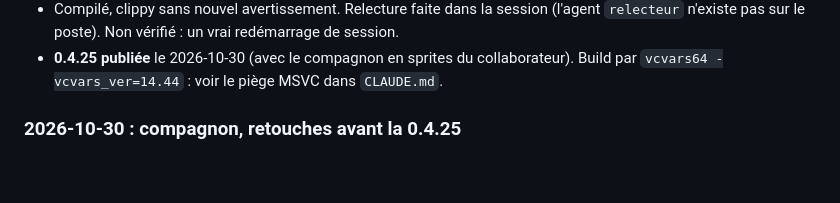
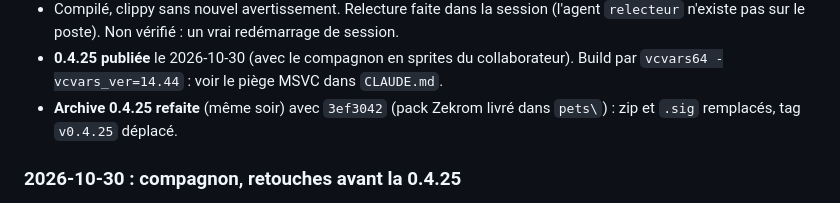
Before and after one commit to tidic84/caelestia-windows, a Markdown page: docs/dev/ETAT.md, the part around the change. GitHub-like rendering; blank space fills up the shorter version.

```diff
--- a/docs/dev/ETAT.md
+++ b/docs/dev/ETAT.md
@@ -66,6 +66,8 @@ le profil puis `pets\` à côté de `ilot.exe` (profil prioritaire à id égal).
 - **0.4.25 publiée** le 2026-10-30 (avec le compagnon en sprites du
   collaborateur). Build par `vcvars64 -vcvars_ver=14.44` : voir le piège
   MSVC dans `CLAUDE.md`.
+- **Archive 0.4.25 refaite** (même soir) avec `3ef3042` (pack Zekrom livré
+  dans `pets\`) : zip et `.sig` remplacés, tag `v0.4.25` déplacé.
 
 ### 2026-10-30 : compagnon, retouches avant la 0.4.25
 
```
Also changed, not shown: CHANGELOG.md (+1 -0 lines).
